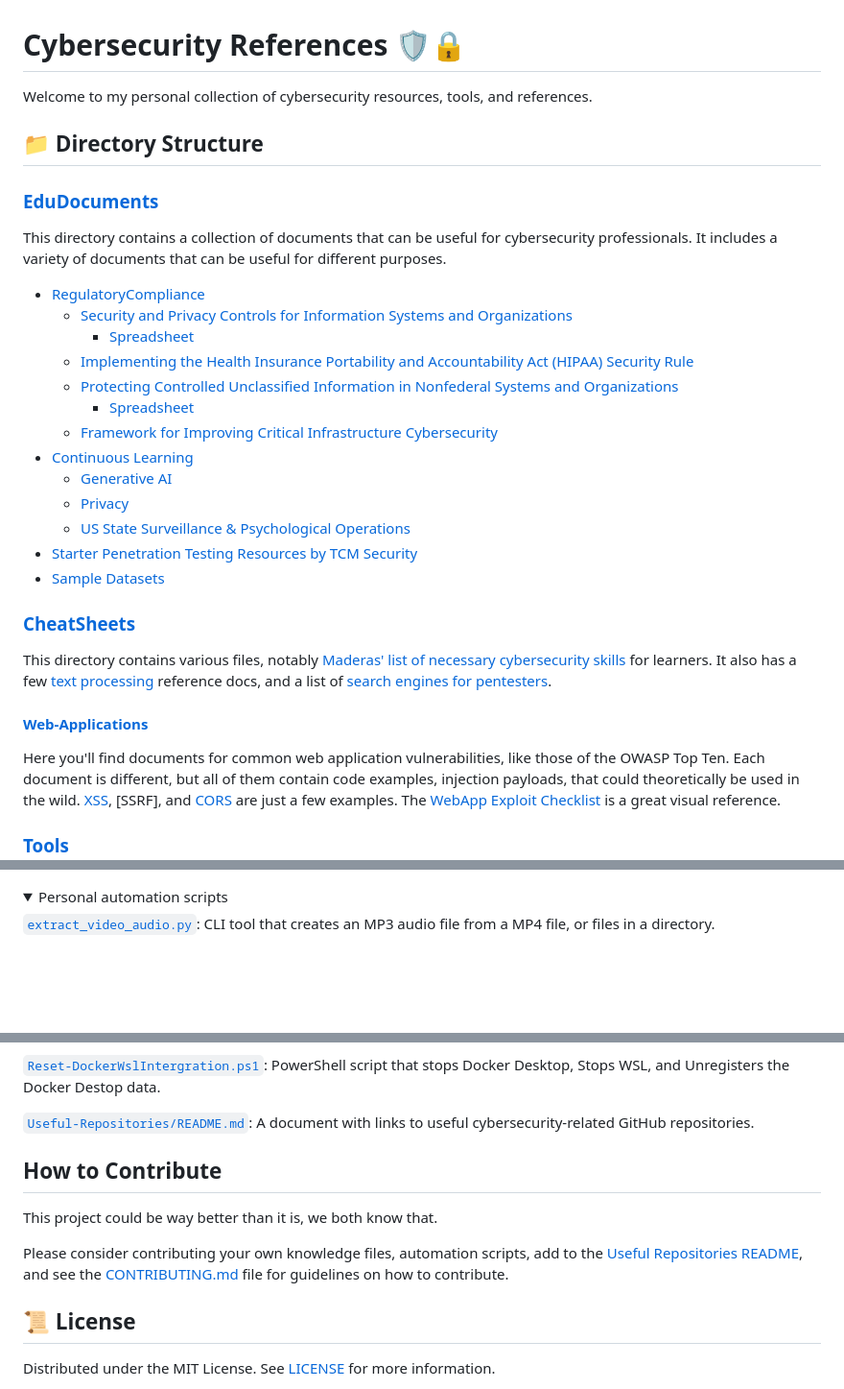
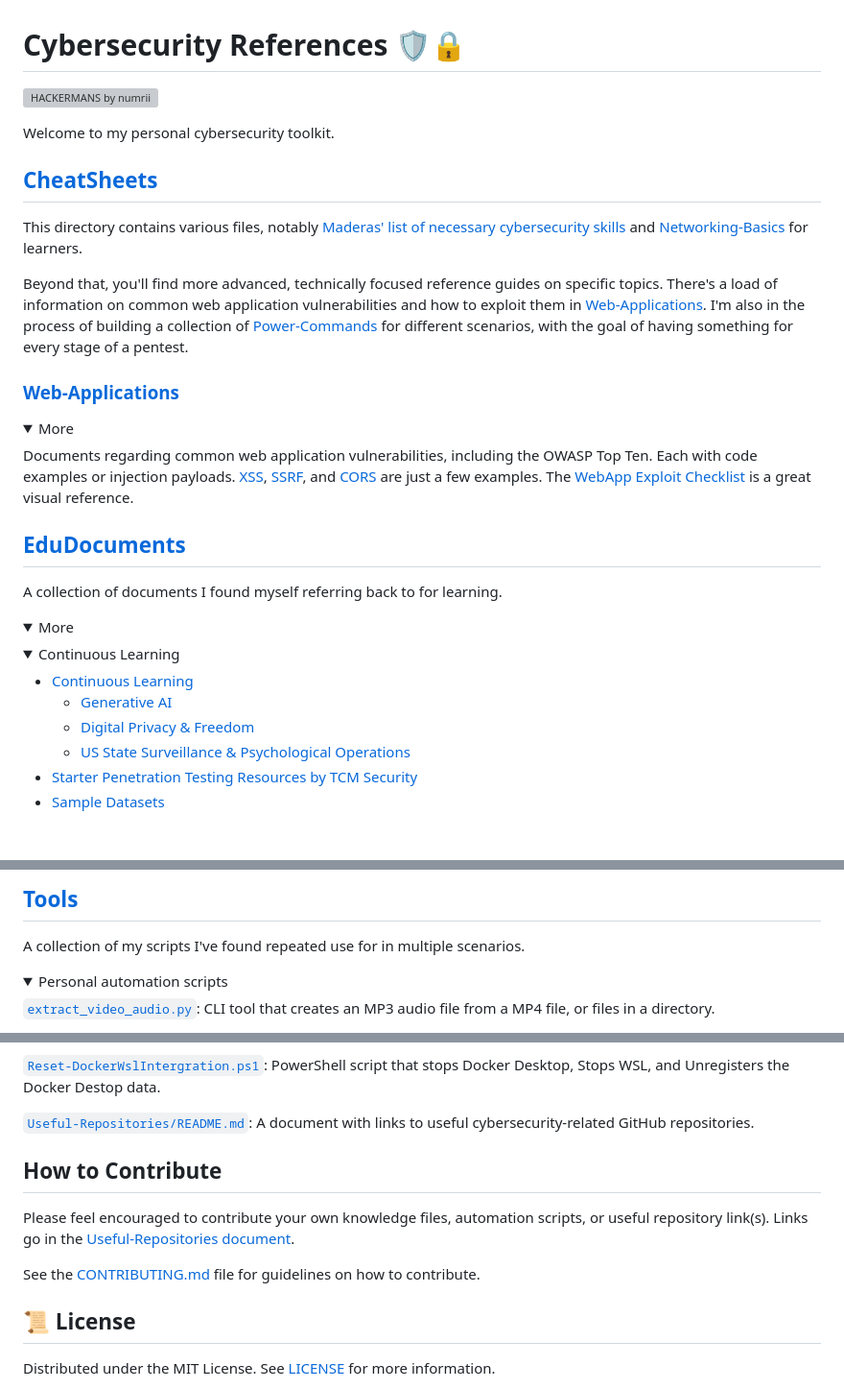
Before and after one commit to Daethyra/Cybersecurity-References, a Markdown page: README.md, 3 parts joined by grey strips. Shown: that part at 96% size. GitHub-like rendering; folded sections open; blank space fills up the shorter version; grey boxes are pictures that could not be loaded.

Commit message:
Update README
- improve nomenclature
- updated hyperlinks
- decluttered page w/ `<detail>` tags

```diff
--- a/README.md
+++ b/README.md
@@ -1,32 +1,37 @@
 # Cybersecurity References 🛡️🔒
 
-Welcome to my personal collection of cybersecurity resources, tools, and references.
+![HACKERMANS by numrii](https://cdn.betterttv.net/emote/5b490e73cf46791f8491f6f4/3x.webp)
 
-## 📁 Directory Structure
+Welcome to my personal cybersecurity toolkit.
 
-### [EduDocuments](./EduDocuments)
+## [CheatSheets](./CheatSheets)
 
-This directory contains a collection of documents that can be useful for cybersecurity professionals. It includes a variety of documents that can be useful for different purposes.
-- [RegulatoryCompliance](./EduDocuments/RegulatoryCompliance)
-    - [Security and Privacy Controls for Information Systems and Organizations](./EduDocuments/RegulatoryCompliance//800-53r5/SP_800-53_v5_1-derived-OSCAL.pdf "PDF")
-        - [Spreadsheet](./EduDocuments/RegulatoryCompliance/800-53r5/sp800-53r5-control-catalog.xlsx "XLSX")
-    - [Implementing the Health Insurance Portability and Accountability Act (HIPAA) Security Rule](./EduDocuments/RegulatoryCompliance/800-66r2/NIST.SP.800-66r2.pdf "PDF")
-    - [Protecting Controlled Unclassified Information in Nonfederal Systems and Organizations](./EduDocuments/RegulatoryCompliance/800-171/NIST.SP.800-171r2.pdf "PDF")
-        - [Spreadsheet](./EduDocuments/RegulatoryCompliance/800-171/sp800-171r2-security-reqs.xlsx "XLSX")
-    - [Framework for Improving Critical Infrastructure Cybersecurity](./EduDocuments/RegulatoryCompliance/NIST.CSWP.04162018.pdf "PDF")
-- [Continuous Learning](./EduDocuments/Continuous-Learning/)
-    - [Generative AI](./EduDocuments/Continuous-Learning/Generative-AI/)
-    - [Privacy](./EduDocuments/Continuous-Learning/Privacy/ "Learn about digital privacy.")
-    - [US State Surveillance & Psychological Operations](./EduDocuments/Continuous-Learning/US-State_Surveillance-Psyops/ "Learn about state-sanctioned psyops in the US and abroad.")
-- [Starter Penetration Testing Resources by TCM Security](./EduDocuments/Pentest_Resources-TCM_Security/ "Resources for pentesters in the making.")
-- [Sample Datasets](./EduDocuments/Sample_Datasets/ "A collection of datasets to practice working on.")
+This directory contains various files, notably [Maderas' list of necessary cybersecurity skills](./CheatSheets/Get_Started-MaderasSecurityArsenal.md "Maderas Security Arsenal") and [Networking-Basics](./CheatSheets/Networking-Basics/) for learners.
 
-### [CheatSheets](./CheatSheets)
+Beyond that, you'll find more advanced, technically focused reference guides on specific topics. There's a load of information on common web application vulnerabilities and how to exploit them in [Web-Applications](./CheatSheets/Web-Applications/). I'm also in the process of building a collection of [Power-Commands](./CheatSheets/Power-Commands/) for different scenarios, with the goal of having something for every stage of a pentest.
 
-This directory contains various files, notably [Maderas' list of necessary cybersecurity skills](./CheatSheets/Get_Started-MaderasSecurityArsenal.md "Maderas Security Arsenal") for learners. It also has a few [text processing](./CheatSheets/text-processing/ "Directory") reference docs, and a list of [search engines for pentesters](./CheatSheets/Search_Engines_for_Pentesters.jpg "Search Engines for Pentesters").
+### [Web-Applications](./CheatSheets/Web-Applications/)
+<details><summary>More</summary>
+Documents regarding common web application vulnerabilities, including the OWASP Top Ten. Each with code examples or injection payloads. <a href="./CheatSheets/Web-Applications/XSS.md">XSS</a>, <a href="./CheatSheets/Web-Applications/SSRF_bypassFilters.md">SSRF</a>, and <a href="./CheatSheets/Web-Applications/CORS.md">CORS</a> are just a few examples. The <a href="./CheatSheets/Web-Applications/WebApp-ExploitsChecklist.pdf">WebApp Exploit Checklist</a> is a great visual reference.
+</details>
 
-#### [Web-Applications](./Web-Applications)
+## [EduDocuments](./EduDocuments)
 
-Here you'll find documents for common web application vulnerabilities, like those of the OWASP Top Ten. Each document is different, but all of them contain code examples, injection payloads, that could theoretically be used in the wild. [XSS](./Web-Applications/XSS.md), [SSRF], and [CORS](./Web-Applications/CORS.md) are just a few examples. The [WebApp Exploit Checklist](./Web-Applications/WebApp-ExploitsChecklist.pdf) is a great visual reference.
+A collection of documents I found myself referring back to for learning.
 
-### [Tools](./Tools)
+<details><summary>More</summary>
+
+<details><summary>Continuous Learning</summary>
+<ul style="margin-left: 0; list-style: none">
+  <li><a href="./EduDocuments/Continuous-Learning/">Continuous Learning</a>
+    <ul style="margin-left: 20px">
+      <li><a href="./EduDocuments/Continuous-Learning/Generative-AI/">Generative AI</a></li>
+      <li><a href="./EduDocuments/Continuous-Learning/Digital-Privacy-Freedom">Digital Privacy & Freedom</a></li>
+      <li><a href="./EduDocuments/Continuous-Learning/US-State_Surveillance-Psyops/">US State Surveillance & Psychological Operations</a></li>
+    </ul>
+  </li>
+  <li><a href="./EduDocuments/Pentest_Resources-TCM_Security/">Starter Penetration Testing Resources by TCM Security</a></li>
+  <li><a href="./EduDocuments/Sample_Datasets/">Sample Datasets</a></li>
+</ul>
+</details>
+
@@ -33,3 +59,8 @@ Here you'll find documents for common web application vulnerabilities, like thos
+</details>
+
+## [Tools](./Tools)
+
+A collection of my scripts I've found repeated use for in multiple scenarios.
 
 <details><summary>Personal automation scripts</summary>
 
@@ -54,9 +85,10 @@ Here you'll find documents for common web application vulnerabilities, like thos
 </details>
 
 ## How to Contribute
-This project could be way better than it is, we both know that.
 
-Please consider contributing your own knowledge files, automation scripts, add to the [Useful Repositories README](./Useful-Repositories/README.md), and see the [CONTRIBUTING.md](CONTRIBUTING.md) file for guidelines on how to contribute.
+Please feel encouraged to contribute your own knowledge files, automation scripts, or useful repository link(s). Links go in the [Useful-Repositories document](./Useful-Repositories/README.md).
+
+See the [CONTRIBUTING.md](CONTRIBUTING.md) file for guidelines on how to contribute.
 
 ## 📜 License
 
```
Also changed, not shown: other parts of README.md (+22 -1 lines).
